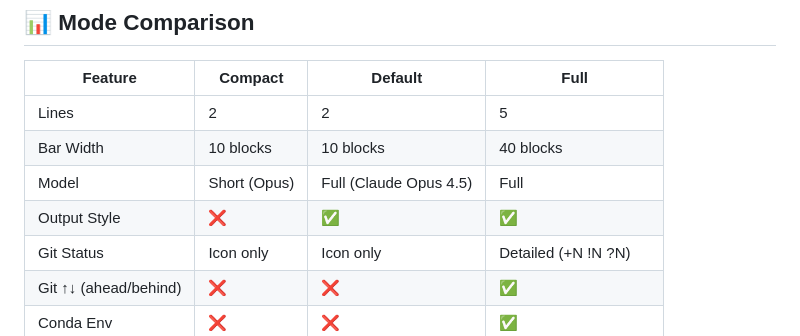
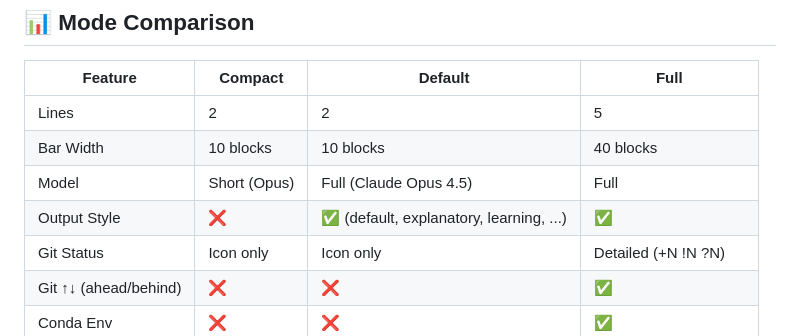
Before and after one commit to jnelken/CC-statusline-node, a Markdown page: plugins/awesome-statusline/README.md, the part around the change. Drawn GitHub-style.

Commit message:
docs: Clarify output style values and conda env availability
- Add example output style values (default, explanatory, learning)
- Fix Conda env availability: Full mode only (not Default)

```diff
--- a/plugins/awesome-statusline/README.md
+++ b/plugins/awesome-statusline/README.md
@@ -88,7 +88,7 @@ claude
 | Lines | 2 | 2 | 5 |
 | Bar Width | 10 blocks | 10 blocks | 40 blocks |
 | Model | Short (Opus) | Full (Claude Opus 4.5) | Full |
-| Output Style | ❌ | ✅ | ✅ |
+| Output Style | ❌ | ✅ (default, explanatory, learning, ...) | ✅ |
 | Git Status | Icon only | Icon only | Detailed (+N !N ?N) |
 | Git ↑↓ (ahead/behind) | ❌ | ❌ | ✅ |
 | Conda Env | ❌ | ❌ | ✅ |
```
Also changed, not shown: README.md (+2 -2 lines).
